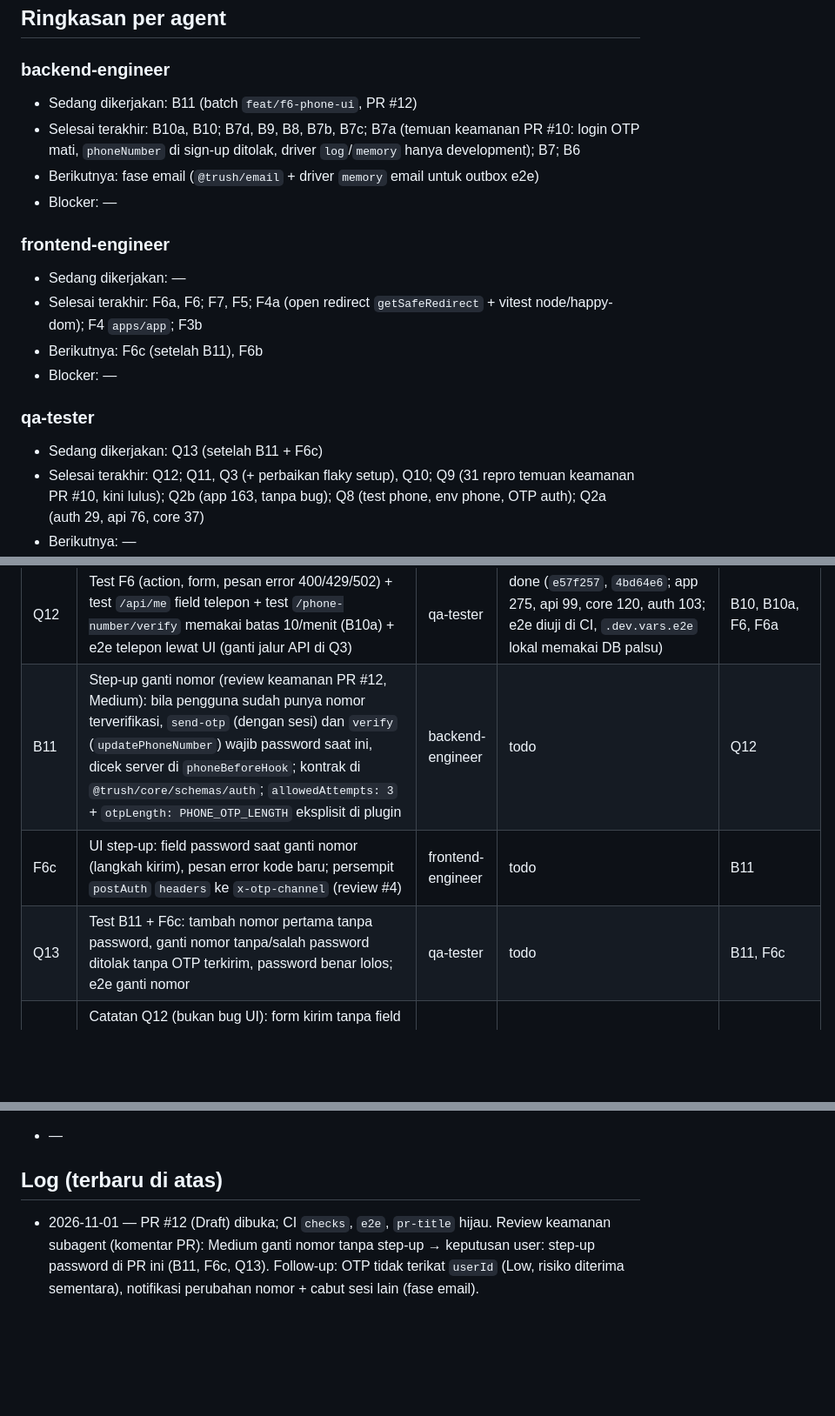
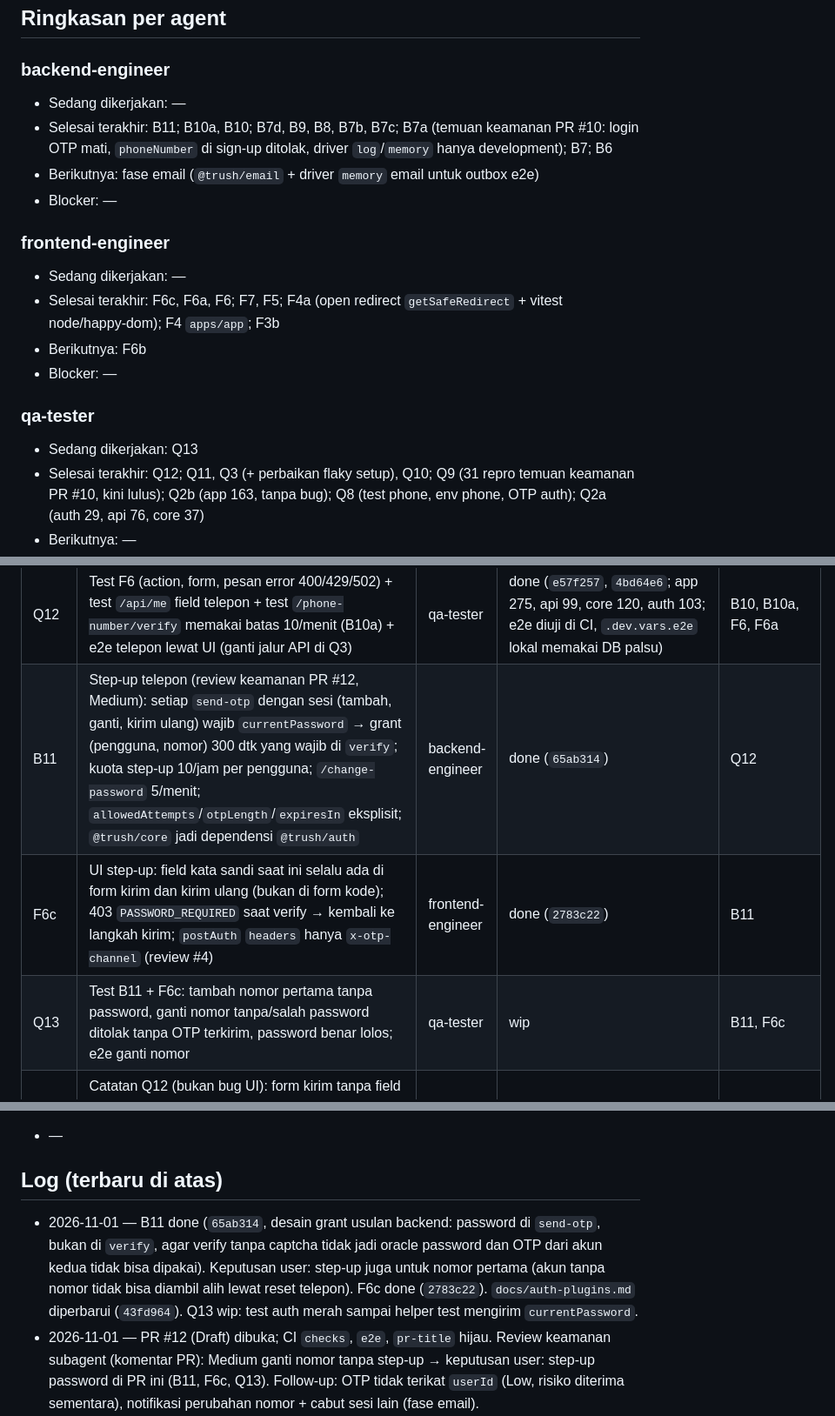
Before and after one commit to rizalzmrni/trush, a Markdown page: STATUS.md, 3 parts joined by grey strips. Shown at 87% size. Rendered like a GitHub page; blank space fills up the shorter version.

Commit message:
docs(agents): mark b11 and f6c done, start q13
Co-Authored-By: Claude Opus 5.5 <noreply@anthropic.com>

```diff
--- a/STATUS.md
+++ b/STATUS.md
@@ -8,21 +8,21 @@ Terakhir diperbarui: 2026-11-01 · oleh lead · fase aktif: Fase 0
 
 ### backend-engineer
 
-- Sedang dikerjakan: B11 (batch `feat/f6-phone-ui`, PR #12)
-- Selesai terakhir: B10a, B10; B7d, B9, B8, B7b, B7c; B7a (temuan keamanan PR #10: login OTP mati, `phoneNumber` di sign-up ditolak, driver `log`/`memory` hanya development); B7; B6
+- Sedang dikerjakan: —
+- Selesai terakhir: B11; B10a, B10; B7d, B9, B8, B7b, B7c; B7a (temuan keamanan PR #10: login OTP mati, `phoneNumber` di sign-up ditolak, driver `log`/`memory` hanya development); B7; B6
 - Berikutnya: fase email (`@trush/email` + driver `memory` email untuk outbox e2e)
 - Blocker: —
 
 ### frontend-engineer
 
 - Sedang dikerjakan: —
-- Selesai terakhir: F6a, F6; F7, F5; F4a (open redirect `getSafeRedirect` + vitest node/happy-dom); F4 `apps/app`; F3b
-- Berikutnya: F6c (setelah B11), F6b
+- Selesai terakhir: F6c, F6a, F6; F7, F5; F4a (open redirect `getSafeRedirect` + vitest node/happy-dom); F4 `apps/app`; F3b
+- Berikutnya: F6b
 - Blocker: —
 
 ### qa-tester
 
-- Sedang dikerjakan: Q13 (setelah B11 + F6c)
+- Sedang dikerjakan: Q13
 - Selesai terakhir: Q12; Q11, Q3 (+ perbaikan flaky setup), Q10; Q9 (31 repro temuan keamanan PR #10, kini lulus); Q2b (app 163, tanpa bug); Q8 (test phone, env phone, OTP auth); Q2a (auth 29, api 76, core 37)
 - Berikutnya: —
 - Blocker: —
@@ -56,9 +56,9 @@ Terakhir diperbarui: 2026-11-01 · oleh lead · fase aktif: Fase 0
 | B10a | Rate limit IP `/phone-number/verify` 10/menit (aturan spesifik sebelum `/phone-number/*`; better-auth memakai `customRules` pertama yang cocok, dicek di 1.7.14) | backend-engineer | done (`7a991ee`; belum ada test → Q12) | B7c |
 | F6a | Pesan 429 di langkah verifikasi menyebut "percobaan kode", bukan "permintaan kode" (`apps/app/src/features/phone/errors.server.ts`) | frontend-engineer | done (`eaec0b3`; `phoneErrorMessage(response, kind, now)`) | F6 |
 | Q12 | Test F6 (action, form, pesan error 400/429/502) + test `/api/me` field telepon + test `/phone-number/verify` memakai batas 10/menit (B10a) + e2e telepon lewat UI (ganti jalur API di Q3) | qa-tester | done (`e57f257`, `4bd64e6`; app 275, api 99, core 120, auth 103; e2e diuji di CI, `.dev.vars.e2e` lokal memakai DB palsu) | B10, B10a, F6, F6a |
-| B11 | Step-up ganti nomor (review keamanan PR #12, Medium): bila pengguna sudah punya nomor terverifikasi, `send-otp` (dengan sesi) dan `verify` (`updatePhoneNumber`) wajib password saat ini, dicek server di `phoneBeforeHook`; kontrak di `@trush/core/schemas/auth`; `allowedAttempts: 3` + `otpLength: PHONE_OTP_LENGTH` eksplisit di plugin | backend-engineer | todo | Q12 |
-| F6c | UI step-up: field password saat ganti nomor (langkah kirim), pesan error kode baru; persempit `postAuth` `headers` ke `x-otp-channel` (review #4) | frontend-engineer | todo | B11 |
-| Q13 | Test B11 + F6c: tambah nomor pertama tanpa password, ganti nomor tanpa/salah password ditolak tanpa OTP terkirim, password benar lolos; e2e ganti nomor | qa-tester | todo | B11, F6c |
+| B11 | Step-up telepon (review keamanan PR #12, Medium): setiap `send-otp` dengan sesi (tambah, ganti, kirim ulang) wajib `currentPassword` → grant (pengguna, nomor) 300 dtk yang wajib di `verify`; kuota step-up 10/jam per pengguna; `/change-password` 5/menit; `allowedAttempts`/`otpLength`/`expiresIn` eksplisit; `@trush/core` jadi dependensi `@trush/auth` | backend-engineer | done (`65ab314`) | Q12 |
+| F6c | UI step-up: field kata sandi saat ini selalu ada di form kirim dan kirim ulang (bukan di form kode); 403 `PASSWORD_REQUIRED` saat verify → kembali ke langkah kirim; `postAuth` `headers` hanya `x-otp-channel` (review #4) | frontend-engineer | done (`2783c22`) | B11 |
+| Q13 | Test B11 + F6c: tambah nomor pertama tanpa password, ganti nomor tanpa/salah password ditolak tanpa OTP terkirim, password benar lolos; e2e ganti nomor | qa-tester | wip | B11, F6c |
 | F6b | Catatan Q12 (bukan bug UI): form kirim tanpa field `channel` → error, padahal skema core default `whatsapp` (`parseAuthForm` mengubah field hilang jadi `""`); `retryAfterSeconds`: `Retry-After` tak valid menutupi `X-Retry-After` valid | frontend-engineer | todo | Q12 |
 | F4a | Open redirect `getSafeRedirect` lewat dot-segment (`/.//evil` → `//evil`) + varian halaman auth; vitest `apps/app` node/happy-dom | frontend-engineer | done | F4, Q9 |
 | F1 | `packages/design-system`: `globals.css` kanonik dari `DESIGN.md`, `DesignSystemProvider` (next-themes + Toaster), font Outfit, `cn`, `lib/format`, komponen `feedback/` | frontend-engineer | done (PR #2) | L0, L2 |
@@ -124,6 +124,7 @@ Fase berikutnya (belum dipecah): payments, email + `apps/email`, storage, analyt
 
 ## Log (terbaru di atas)
 
+- 2026-11-01 — B11 done (`65ab314`, desain grant usulan backend: password di `send-otp`, bukan di `verify`, agar verify tanpa captcha tidak jadi oracle password dan OTP dari akun kedua tidak bisa dipakai). Keputusan user: step-up juga untuk nomor pertama (akun tanpa nomor tidak bisa diambil alih lewat reset telepon). F6c done (`2783c22`). `docs/auth-plugins.md` diperbarui (`43fd964`). Q13 wip: test auth merah sampai helper test mengirim `currentPassword`.
 - 2026-11-01 — PR #12 (Draft) dibuka; CI `checks`, `e2e`, `pr-title` hijau. Review keamanan subagent (komentar PR): Medium ganti nomor tanpa step-up → keputusan user: step-up password di PR ini (B11, F6c, Q13). Follow-up: OTP tidak terikat `userId` (Low, risiko diterima sementara), notifikasi perubahan nomor + cabut sesi lain (fase email).
 - 2026-11-01 — Q12 done: test telepon app (+91), api (+5), core (+38), auth (+5, verify 10/menit); e2e telepon lewat UI `/settings/phone`. Tanpa bug; dua catatan kecil → F6b. PR batch `feat/f6-phone-ui` siap dibuka.
 - 2026-11-01 — F6 done (laporan frontend; daftar periksa `DESIGN.md` 11/11 tanpa perubahan kode) dan F6a done (`eaec0b3`, teks 429 verifikasi "percobaan kode"; app 185 test). Q12 wip.
```
